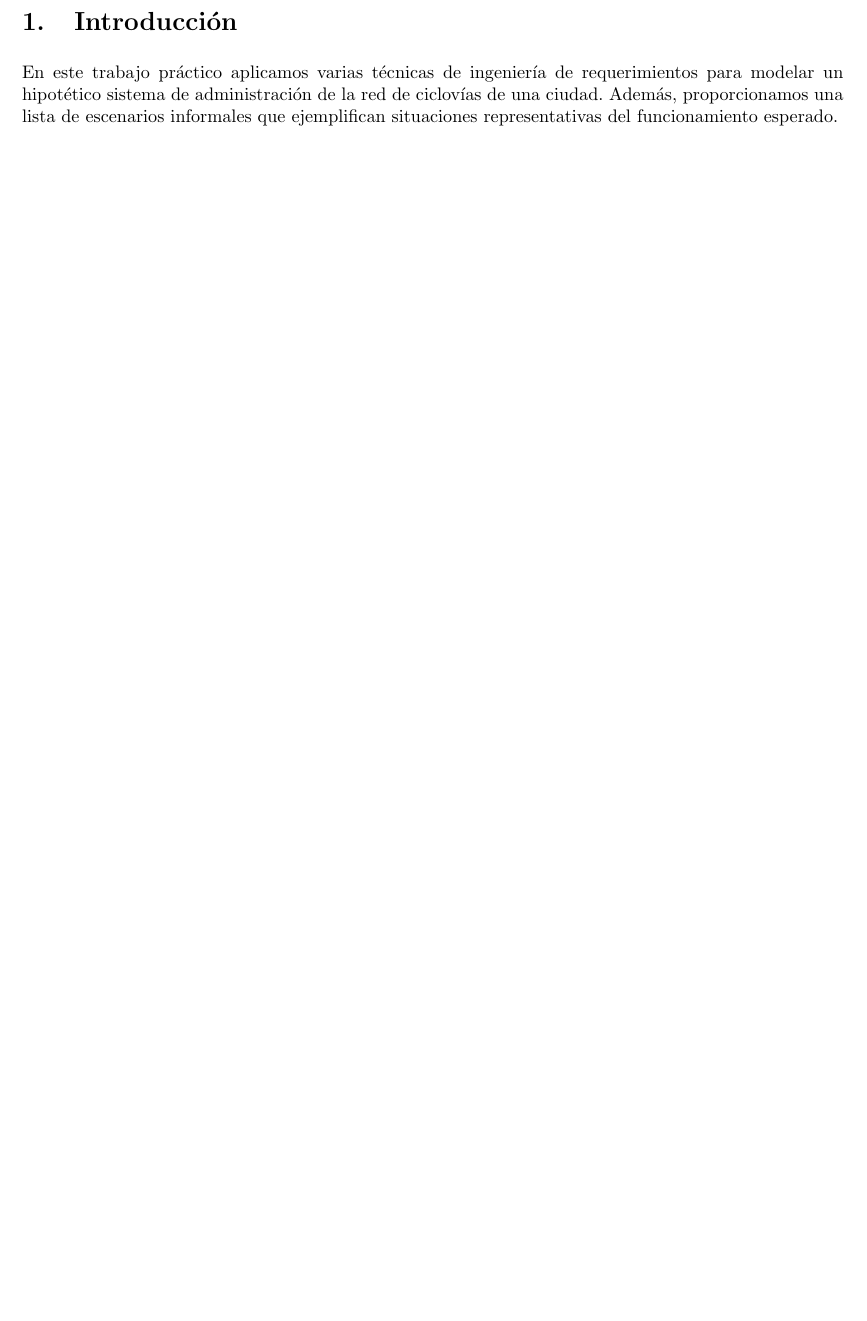
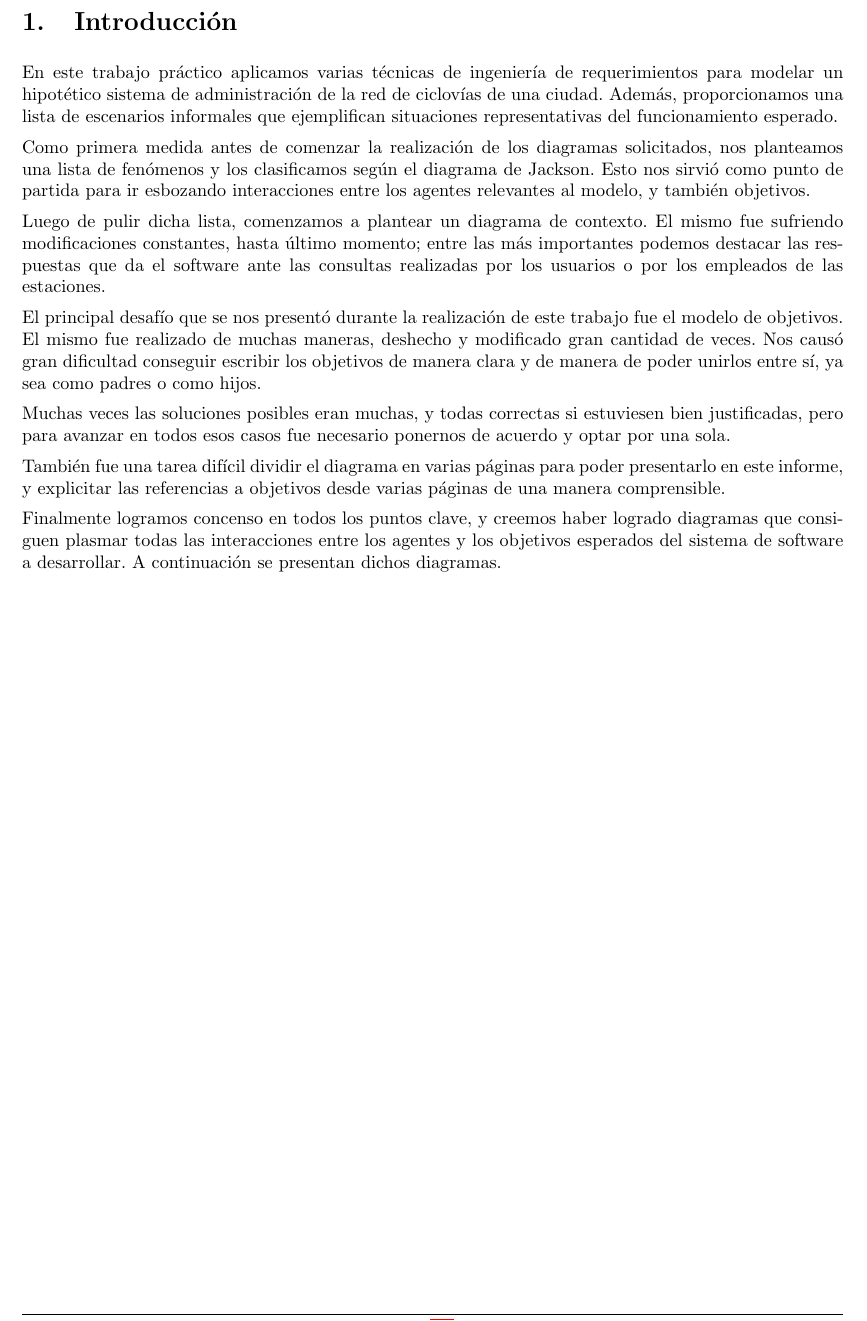
Before and after one commit to LeandroLovisolo/ISW1-TP1, a LaTeX document (tex/informe.tex): part of page 3 of 31 before the commit and part of page 3 of 32 after it, cut so that both start at the same text, the shorter picture padded with empty space. Compiled offline with pdfLaTeX.

Commit message:
Agregado un desarrollo guitarrero.

```diff
--- a/tex/informe.tex
+++ b/tex/informe.tex
@@ -141,6 +141,24 @@ En este trabajo práctico aplicamos varias técnicas de ingeniería de requerimi
 
 
 %%%%%%%%%%%%%%%%%%%%%%%%%%%%%%%%%%%%%%%%%%%%%%%%%%%%%%%%%%%%%%%%%%%%%%%%%%%%%%%
+%% Desarrollo                                                                %%
+%%%%%%%%%%%%%%%%%%%%%%%%%%%%%%%%%%%%%%%%%%%%%%%%%%%%%%%%%%%%%%%%%%%%%%%%%%%%%%%
+
+
+Como primera medida antes de comenzar la realización de los diagramas solicitados, nos planteamos una lista de fenómenos y los clasificamos según el diagrama de Jackson. Esto nos sirvió como punto de partida para ir esbozando interacciones entre los agentes relevantes al modelo, y también objetivos.
+
+Luego de pulir dicha lista, comenzamos a plantear un diagrama de contexto. El mismo fue sufriendo modificaciones constantes, hasta último momento; entre las más importantes podemos destacar las respuestas que da el software ante las consultas realizadas por los usuarios o por los empleados de las estaciones.
+
+El principal desafío que se nos presentó durante la realización de este trabajo fue el modelo de objetivos. El mismo fue realizado de muchas maneras, deshecho y modificado gran cantidad de veces. Nos causó gran dificultad conseguir escribir los objetivos de manera clara y de manera de poder unirlos entre sí, ya sea como padres o como hijos.
+
+Muchas veces las soluciones posibles eran muchas, y todas correctas si estuviesen bien justificadas, pero para avanzar en todos esos casos fue necesario ponernos de acuerdo y optar por una sola.
+
+También fue una tarea difícil dividir el diagrama en varias páginas para poder presentarlo en este informe, y explicitar las referencias a objetivos desde varias páginas de una manera comprensible.
+
+Finalmente logramos concenso en todos los puntos clave, y creemos haber logrado diagramas que consiguen plasmar todas las interacciones entre los agentes y los objetivos esperados del sistema de software a desarrollar. A continuación se presentan dichos diagramas.
+
+
+%%%%%%%%%%%%%%%%%%%%%%%%%%%%%%%%%%%%%%%%%%%%%%%%%%%%%%%%%%%%%%%%%%%%%%%%%%%%%%%
 %% Diagrama de Contexto                                                      %%
 %%%%%%%%%%%%%%%%%%%%%%%%%%%%%%%%%%%%%%%%%%%%%%%%%%%%%%%%%%%%%%%%%%%%%%%%%%%%%%%
 
```
